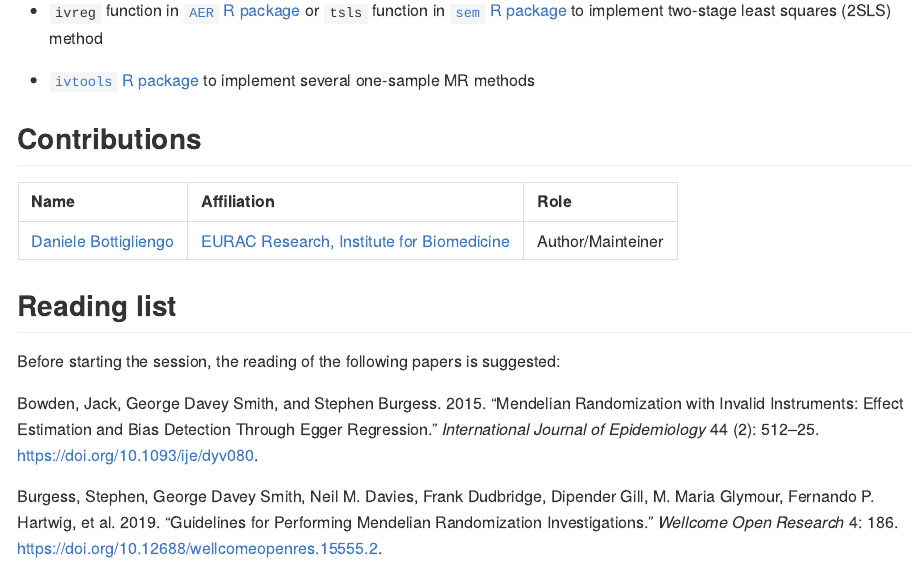
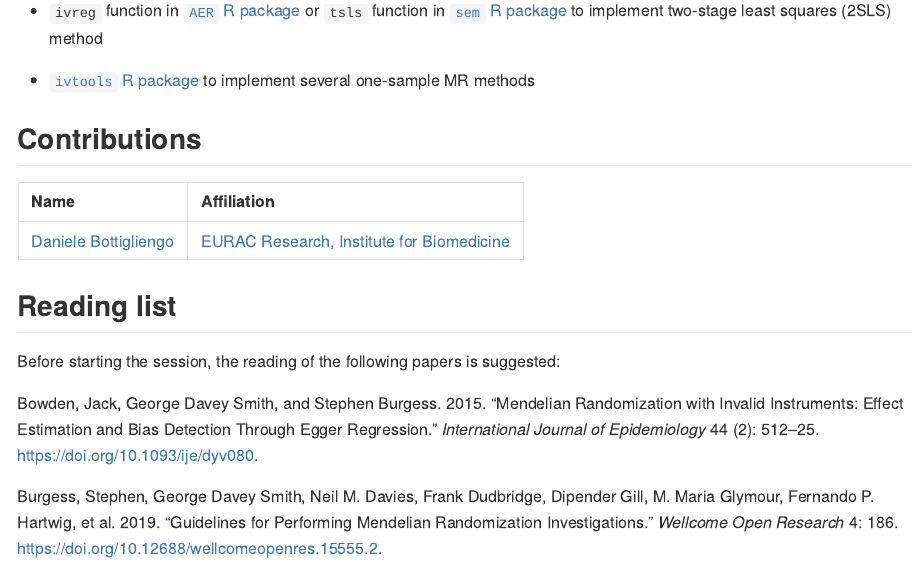
Before and after one commit to EuracBiomedicalResearch/trainckdis.mr, an R Markdown document (README.Rmd): the page in a window 1100 px wide, from 2380 px down. The pictures show the output file README.md that the author committed with the source, drawn offline in the style of GitHub.

Commit message:
Update contributions in README

```diff
--- a/README.Rmd
+++ b/README.Rmd
@@ -135,9 +135,9 @@ a gentle introduction to basic commands in `R`
 * [`ivtools` R package](https://cran.r-project.org/web/packages/ivtools/index.html) to implement several one-sample MR methods
 
 ## Contributions
-| Name                                                              | Affiliation                                                                                                        | Role                                                                   |
-|:------------------------------------------------------------------|:-------------------------------------------------------------------------------------------------------------------|:-----------------------------------------------------------------------|
-| [Daniele Bottigliengo](https://github.com/danielebottigliengo)    | [EURAC Research, Institute for Biomedicine](https://www.eurac.edu/en/institutes-centers/institute-for-biomedicine) | Author/Mainteiner                                                      |
+| Name                                                              | Affiliation                                                                                                        |
+|:------------------------------------------------------------------|:-------------------------------------------------------------------------------------------------------------------|
+| [Daniele Bottigliengo](https://github.com/danielebottigliengo)    | [EURAC Research, Institute for Biomedicine](https://www.eurac.edu/en/institutes-centers/institute-for-biomedicine) |
 
 ## Reading list
 Before starting the session, the reading of the following papers is
```
Also changed, not shown: README.md.
